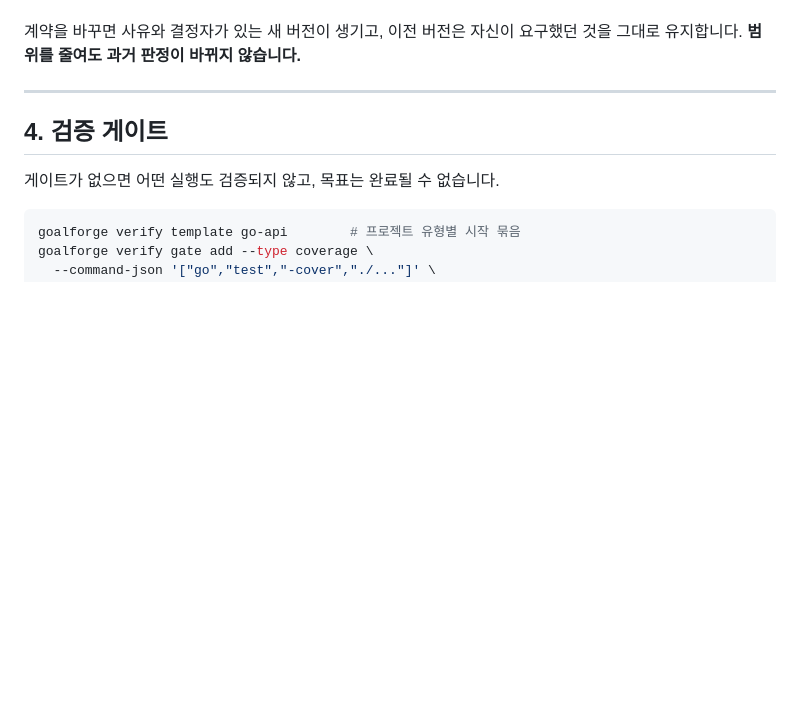
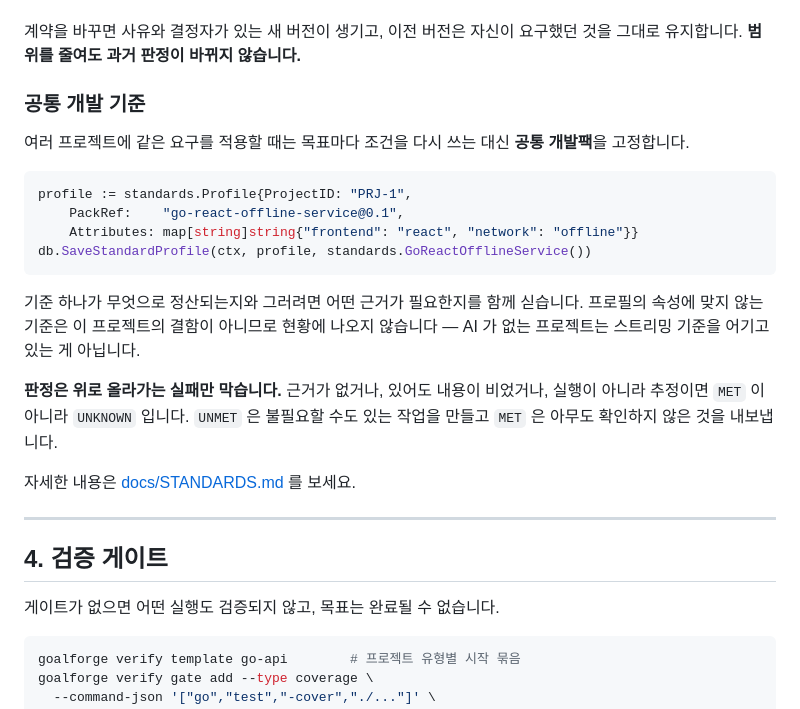
Before and after one commit to hkjang/goalforge, a Markdown page: docs/GUIDE.md, the part around the change. GitHub-like rendering; blank space fills up the shorter version.

Commit message:
공통 개발 기준 문서를 쓴다
기준이 왜 프롬프트가 아니라 데이터인지, 무엇이 거절되는지, 판정이 왜 위로
올라가는 실패만 막는지를 적었다.

````diff
--- a/docs/GUIDE.md
+++ b/docs/GUIDE.md
@@ -162,6 +162,23 @@ goalforge goal contract --title "상담 시스템" \
 - 계열이 다른 단위끼리는 상충을 **주장하지 않습니다.** 근거 없는 상충 하나가 진짜 상충 열 개를 무시하게 만듭니다.
 
 계약을 바꾸면 사유와 결정자가 있는 새 버전이 생기고, 이전 버전은 자신이 요구했던 것을 그대로 유지합니다. **범위를 줄여도 과거 판정이 바뀌지 않습니다.**
+
+### 공통 개발 기준
+
+여러 프로젝트에 같은 요구를 적용할 때는 목표마다 조건을 다시 쓰는 대신 **공통 개발팩**을 고정합니다.
+
+```go
+profile := standards.Profile{ProjectID: "PRJ-1",
+    PackRef:    "go-react-offline-service@0.1",
+    Attributes: map[string]string{"frontend": "react", "network": "offline"}}
+db.SaveStandardProfile(ctx, profile, standards.GoReactOfflineService())
+```
+
+기준 하나가 무엇으로 정산되는지와 그러려면 어떤 근거가 필요한지를 함께 싣습니다. 프로필의 속성에 맞지 않는 기준은 이 프로젝트의 결함이 아니므로 현황에 나오지 않습니다 — AI 가 없는 프로젝트는 스트리밍 기준을 어기고 있는 게 아닙니다.
+
+**판정은 위로 올라가는 실패만 막습니다.** 근거가 없거나, 있어도 내용이 비었거나, 실행이 아니라 추정이면 `MET` 이 아니라 `UNKNOWN` 입니다. `UNMET` 은 불필요할 수도 있는 작업을 만들고 `MET` 은 아무도 확인하지 않은 것을 내보냅니다.
+
+자세한 내용은 [docs/STANDARDS.md](STANDARDS.md) 를 보세요.
 
 ---
 
````
Also changed, not shown: README.md (+3 -0 lines), docs/STANDARDS.md (added, +167 -0 lines).
